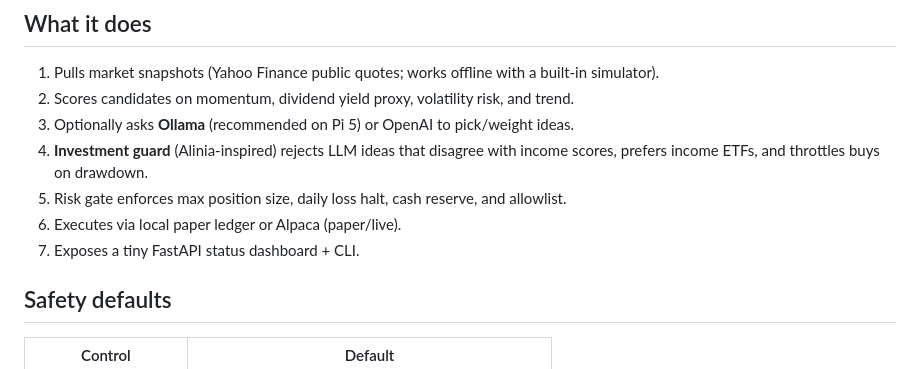
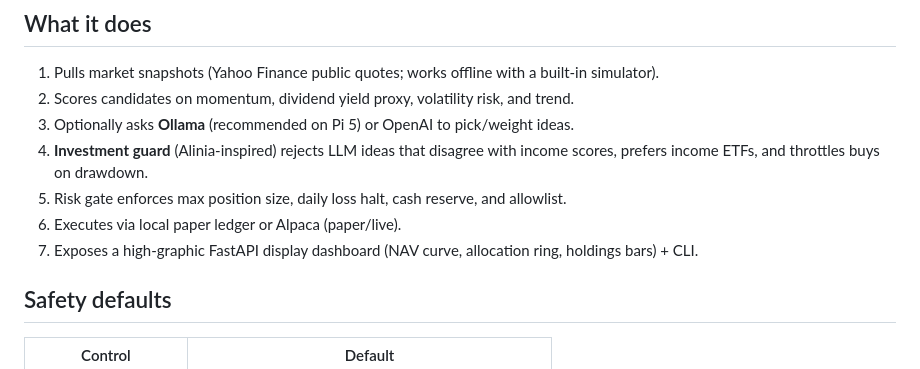
Before and after one commit to GutFarms/Japan-central, a Markdown page: pi-invest-agent/README.md, the part around the change. Rendered like a GitHub page.

Commit message:
Note high-graphic dashboard in agent README
Co-authored-by: GutFarms <GutFarms@users.noreply.github.com>

```diff
--- a/pi-invest-agent/README.md
+++ b/pi-invest-agent/README.md
@@ -12,7 +12,7 @@ It scores tickers for expected income (dividends + capital appreciation signals)
 4. **Investment guard** (Alinia-inspired) rejects LLM ideas that disagree with income scores, prefers income ETFs, and throttles buys on drawdown.
 5. Risk gate enforces max position size, daily loss halt, cash reserve, and allowlist.
 6. Executes via local paper ledger or Alpaca (paper/live).
-7. Exposes a tiny FastAPI status dashboard + CLI.
+7. Exposes a high-graphic FastAPI display dashboard (NAV curve, allocation ring, holdings bars) + CLI.
 
 ## Safety defaults
 
```
